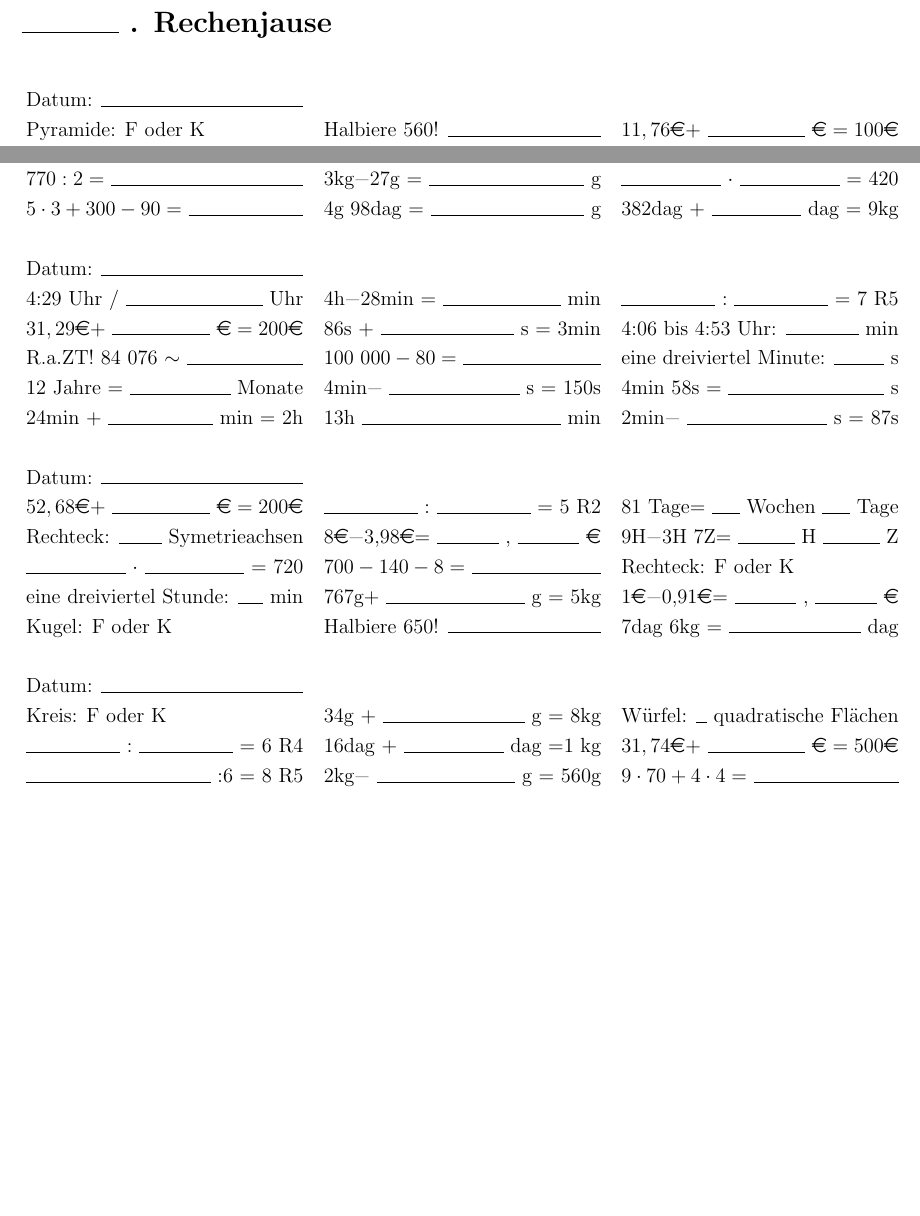
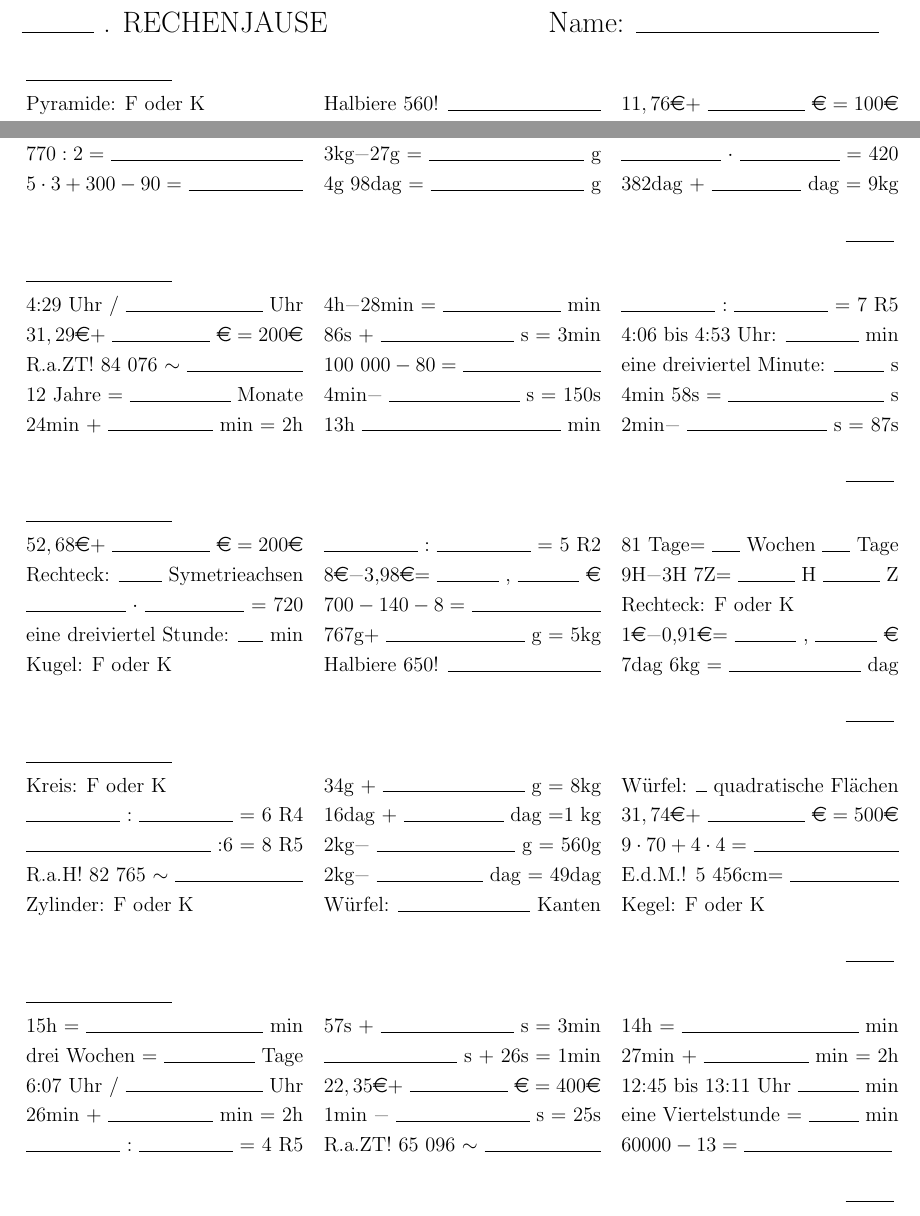
Before and after one commit to blaubart69/Rechenjause, a LaTeX document (rechenjause14.tex): two parts of the page, joined at a grey line, cut at the place of the change, the shorter picture padded with empty space. Compiled offline with pdfLaTeX.

Commit message:
until friday

```diff
--- a/rechenjause14.tex
+++ b/rechenjause14.tex
@@ -42,8 +43 @@
 
-\begin{document}
-\section*{\uline{2cm} . Rechenjause}
-\vspace{0.5cm}
-\noindent
-\setlength{\extrarowheight}{3pt}
-\begin{tabularx}{\textwidth}{ @{} X X X @{} }
-Datum: \hrulefill
@@ -77,6 +85,7 @@ Datum: \hrulefill
   \MathResult{5\cdot3+300-90}
 & \TextEqual{4g 98dag}{g}
 & \LineMiddle{382dag +}{dag = 9kg}
-\\
-\\ Datum: \hrulefill
+}}
+
+\newcommand{\jauseTuesday}{\jauseday{
 %
@@ -84,5 +93,5 @@ Datum: \hrulefill
 %
-  \LineMiddle{4:29 Uhr /}{Uhr}
+  \ClockConvert{4:29}
 & \TextEqual{4h\textminus 28min}{min}
 & \FindDiv{7}{5}
 %
@@ -109,10 +118,10 @@ Datum: \hrulefill
   \LineMiddle{24min +}{min = 2h}
 & \LineMiddle{13h}{min}
 & \LineMiddle{2min\textminus}{s = 87s}
-\\
-\\ Datum: \hrulefill
-%
-\\% Mittwoch row 1
+}}
+
+\newcommand{\jauseWednesday}{\jauseday{
+% Mittwoch row 1
 %
   \EuroPlus{52,68}{200}
 & \FindDiv{5}{2}
@@ -141,10 +150,10 @@ Datum: \hrulefill
   \FoderK{Kugel}
 & \Halbiere{650}
 & \LineMiddle{7dag 6kg =}{dag}
-\\
-\\ Datum: \hrulefill
-%
-\\% Donnerstag row 1
+}}
+
+\newcommand{\jauseThursday}{\jauseday{
+% Donnerstag row 1
 %
   \FoderK{Kreis}
 & \LineMiddle{34g +}{g = 8kg}
@@ -161,4 +170,9 @@ Datum: \hrulefill
   \FindDividend{6}{8}{5}
 & \LineMiddle{2kg\textminus}{g = 560g}
 & \MathResult{9\cdot 70+4\cdot 4}
-\end{tabularx}
+%
+\\% Donnerstag row 4
+%
+  \Round{R.a.H! 82 765}
+& \LineMiddle{2kg\textminus}{dag = 49dag}
+& \Edm{5 456cm}
@@ -166,2 +189,36 @@ Datum: \hrulefill
+  \TextEqual{15h}{min}
+& \LineMiddle{57s +}{s = 3min}
+& \TextEqual{14h}{min}
+\\% Friday row 2
+  \TextEqual{drei Wochen}{Tage}
+& \LineFront{s + 26s = 1min}
+& \LineMiddle{27min +}{min = 2h}
+\\% Friday row 3
+  \ClockConvert{6:07}
+& \EuroPlus{22,35}{400}
+& \LineMiddle{12:45 bis 13:11 Uhr}{min}
+\\% Friday row 4
+  \LineMiddle{26min +}{min = 2h}
+& \LineMiddle{1min \textminus}{s = 25s}
+& \TextEqual{eine Viertelstunde}{min}
+\\% Friday row 5
+  \FindDiv{4}{5}
+& \Round{R.a.ZT! 65 096}
+& \MathResult{60 000-13}
+}}
+
+\newcommand{\jauseVSpace}{}
+
+\begin{document}
+%\section*{\uline{2cm} . Rechenjause}
+\noindent
+{\Large \uline{1.5cm} . RECHENJAUSE \hfill Name: \uline{5cm} }
+\vspace{5mm}
+
+\jauseMonday{}    \jauseVSpace{}
+\jauseTuesday{}   \jauseVSpace{}
+\jauseWednesday{} \jauseVSpace{}
+\jauseThursday{}  \jauseVSpace{}
+\jauseFriday{}
 
 \end{document}
```
Also changed, not shown: rechenjause14.tex (28 more changed lines).
